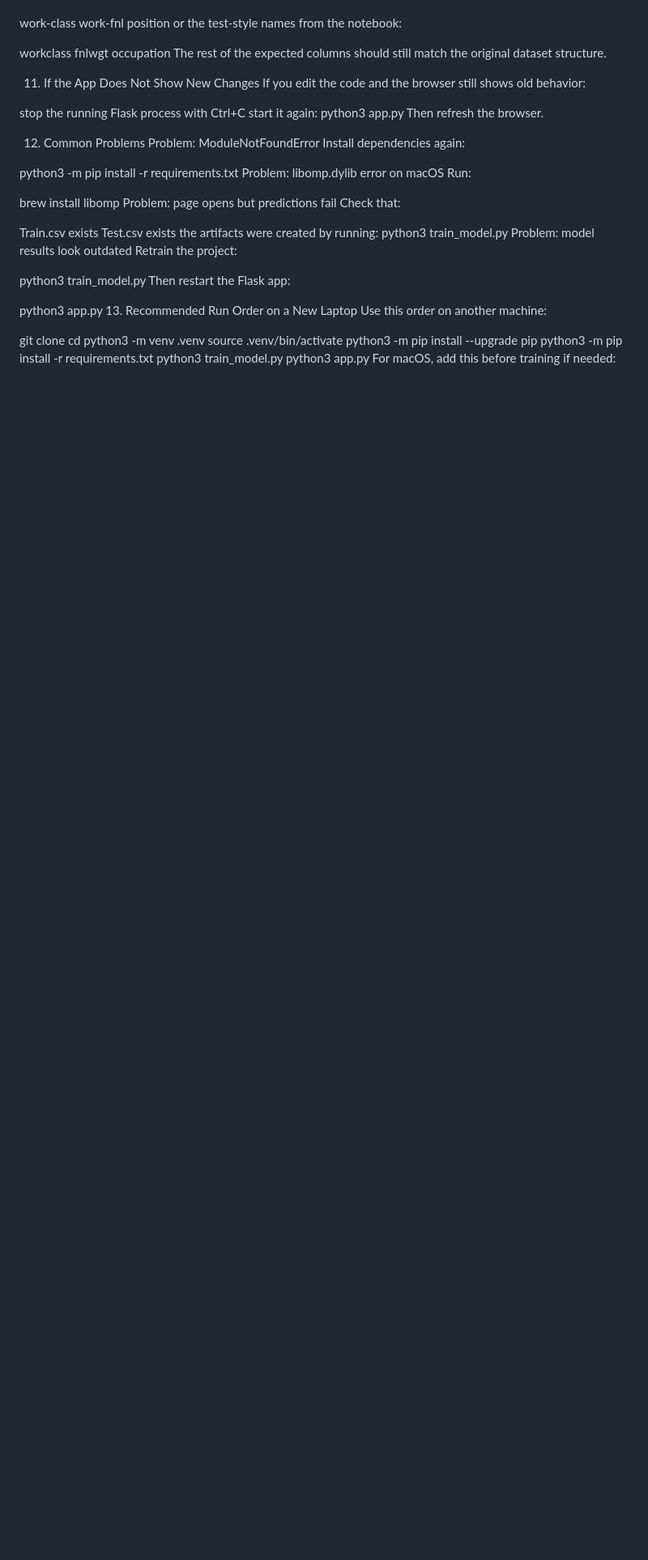
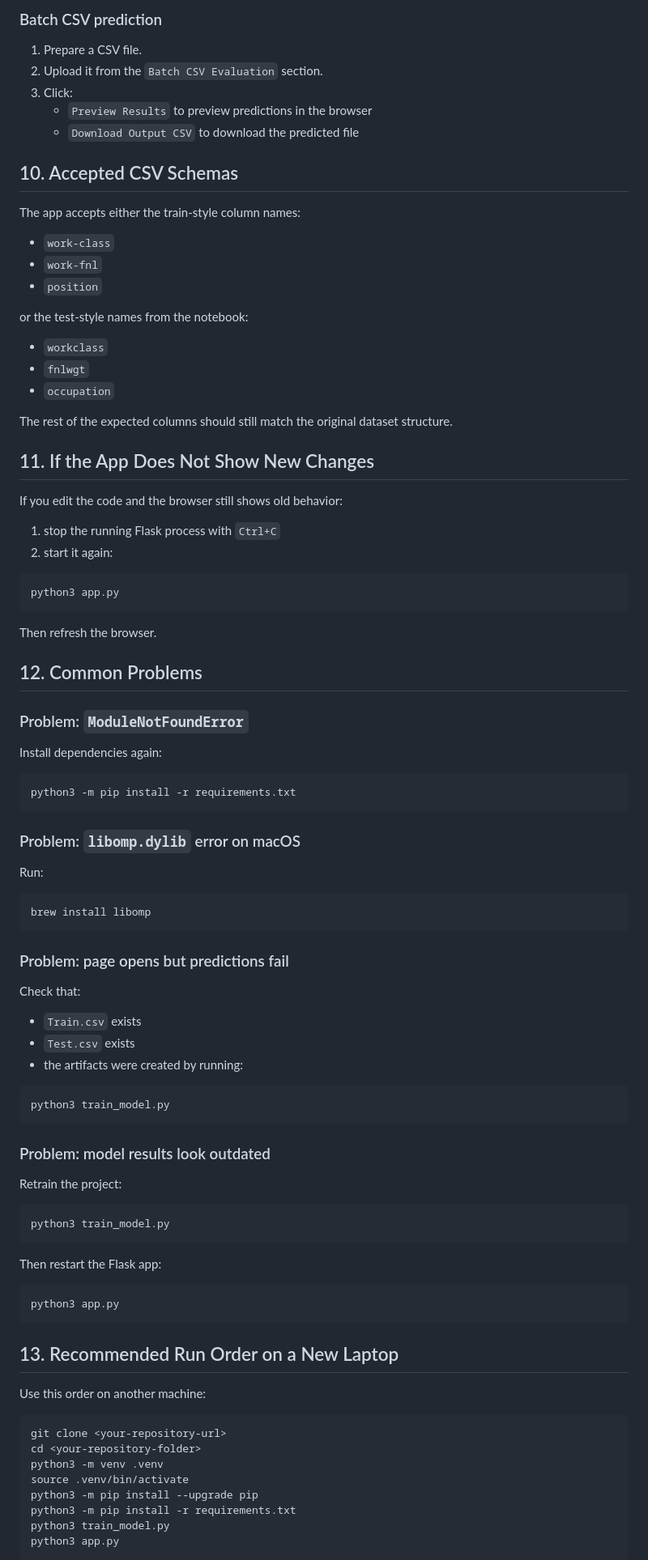
Before and after one commit to bassant-omar23/Employee-Salary-Prediction-System, a Markdown page: README.md, the part around one of its changes. Shown at 81% size. Rendered like a GitHub page; blank space fills up the shorter version.

````diff
--- a/README.md
+++ b/README.md
@@ -130,49 +173,89 @@ Download Output CSV to download the predicted file
+### Batch CSV prediction
+
+1. Prepare a CSV file.
+2. Upload it from the `Batch CSV Evaluation` section.
+3. Click:
+   - `Preview Results` to preview predictions in the browser
+   - `Download Output CSV` to download the predicted file
+
+## 10. Accepted CSV Schemas
+
 The app accepts either the train-style column names:
 
-work-class
-work-fnl
-position
+- `work-class`
+- `work-fnl`
+- `position`
+
 or the test-style names from the notebook:
 
-workclass
-fnlwgt
-occupation
+- `workclass`
+- `fnlwgt`
+- `occupation`
+
 The rest of the expected columns should still match the original dataset structure.
 
-11. If the App Does Not Show New Changes
+## 11. If the App Does Not Show New Changes
+
 If you edit the code and the browser still shows old behavior:
 
-stop the running Flask process with Ctrl+C
-start it again:
+1. stop the running Flask process with `Ctrl+C`
+2. start it again:
+
+```bash
 python3 app.py
+```
+
 Then refresh the browser.
 
-12. Common Problems
-Problem: ModuleNotFoundError
+## 12. Common Problems
+
+### Problem: `ModuleNotFoundError`
+
 Install dependencies again:
 
+```bash
 python3 -m pip install -r requirements.txt
-Problem: libomp.dylib error on macOS
+```
+
+### Problem: `libomp.dylib` error on macOS
+
 Run:
 
+```bash
 brew install libomp
-Problem: page opens but predictions fail
+```
+
+### Problem: page opens but predictions fail
+
 Check that:
 
-Train.csv exists
-Test.csv exists
-the artifacts were created by running:
+- `Train.csv` exists
+- `Test.csv` exists
+- the artifacts were created by running:
+
+```bash
 python3 train_model.py
-Problem: model results look outdated
+```
+
+### Problem: model results look outdated
+
 Retrain the project:
 
+```bash
 python3 train_model.py
+```
+
 Then restart the Flask app:
 
+```bash
 python3 app.py
-13. Recommended Run Order on a New Laptop
+```
+
+## 13. Recommended Run Order on a New Laptop
+
 Use this order on another machine:
 
+```bash
 git clone <your-repository-url>
 cd <your-repository-folder>
 python3 -m venv .venv
@@ -181,5 +264,7 @@ python3 -m pip install --upgrade pip
 python3 -m pip install -r requirements.txt
 python3 train_model.py
 python3 app.py
+```
+
 For macOS, add this before training if needed:
 
````
Also changed, not shown: other parts of README.md (+121 -74 lines).
